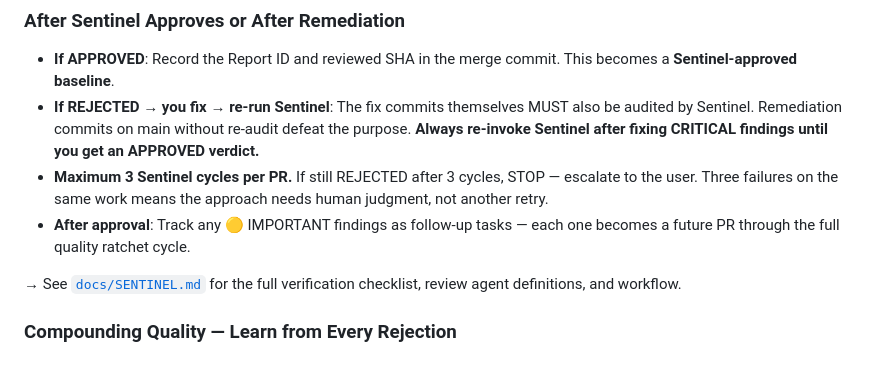
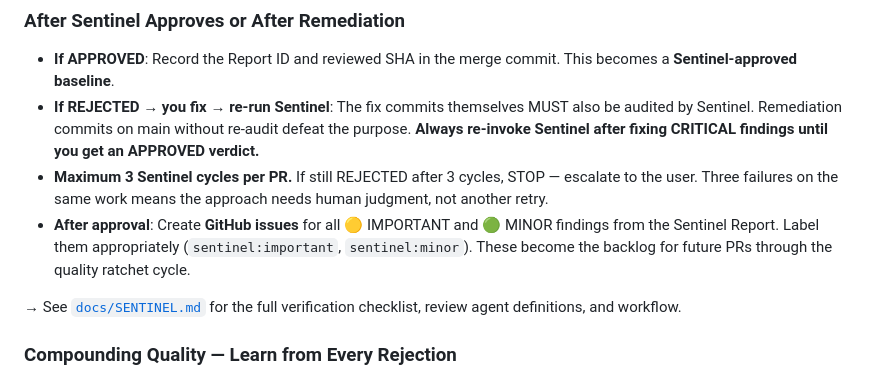
Before and after one commit to pedrofuentes/gitnotate, a Markdown page: AGENTS.md, the part around the change. GitHub-like rendering.

Commit message:
feat: create GitHub issues for Sentinel findings — synced from template
Co-authored-by: Copilot <223556219+Copilot@users.noreply.github.com>

```diff
--- a/AGENTS.md
+++ b/AGENTS.md
@@ -133,7 +133,7 @@ This is more reliable than agent-invoked Sentinel. See `docs/SENTINEL.md` §Infr
 - **If APPROVED**: Record the Report ID and reviewed SHA in the merge commit. This becomes a **Sentinel-approved baseline**.
 - **If REJECTED → you fix → re-run Sentinel**: The fix commits themselves MUST also be audited by Sentinel. Remediation commits on main without re-audit defeat the purpose. **Always re-invoke Sentinel after fixing CRITICAL findings until you get an APPROVED verdict.**
 - **Maximum 3 Sentinel cycles per PR.** If still REJECTED after 3 cycles, STOP — escalate to the user. Three failures on the same work means the approach needs human judgment, not another retry.
-- **After approval**: Track any 🟡 IMPORTANT findings as follow-up tasks — each one becomes a future PR through the full quality ratchet cycle.
+- **After approval**: Create **GitHub issues** for all 🟡 IMPORTANT and 🟢 MINOR findings from the Sentinel Report. Label them appropriately (`sentinel:important`, `sentinel:minor`). These become the backlog for future PRs through the quality ratchet cycle.
 
 → See [`docs/SENTINEL.md`](./docs/SENTINEL.md) for the full verification checklist, review agent definitions, and workflow.
 
```
